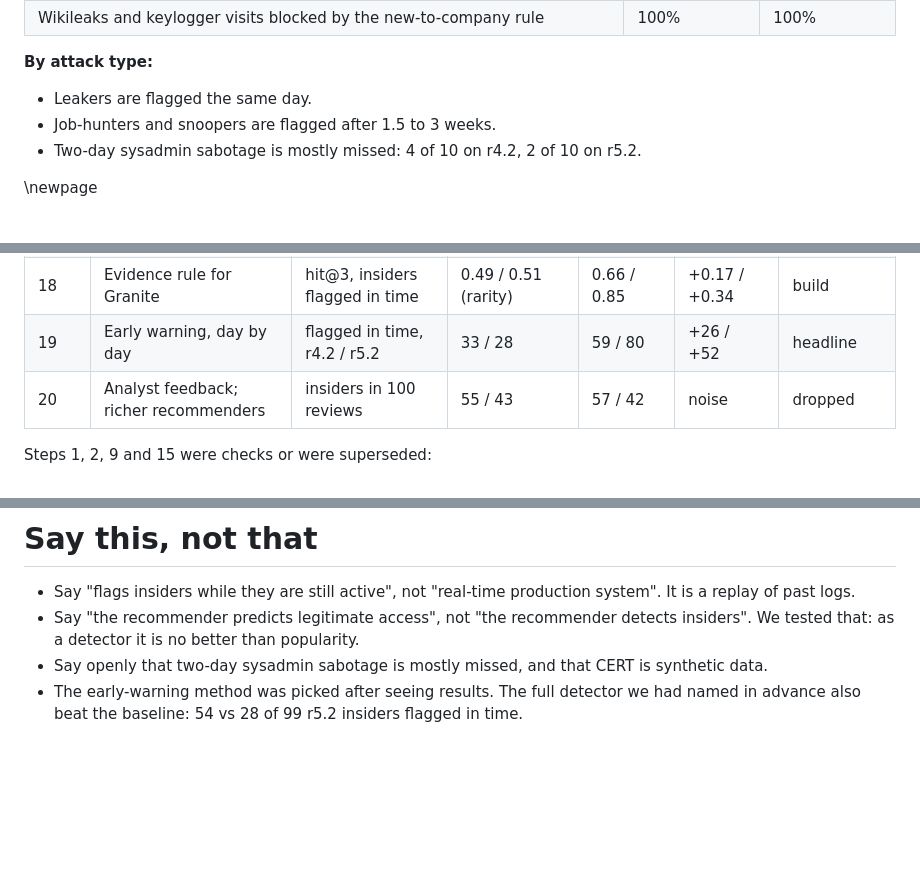
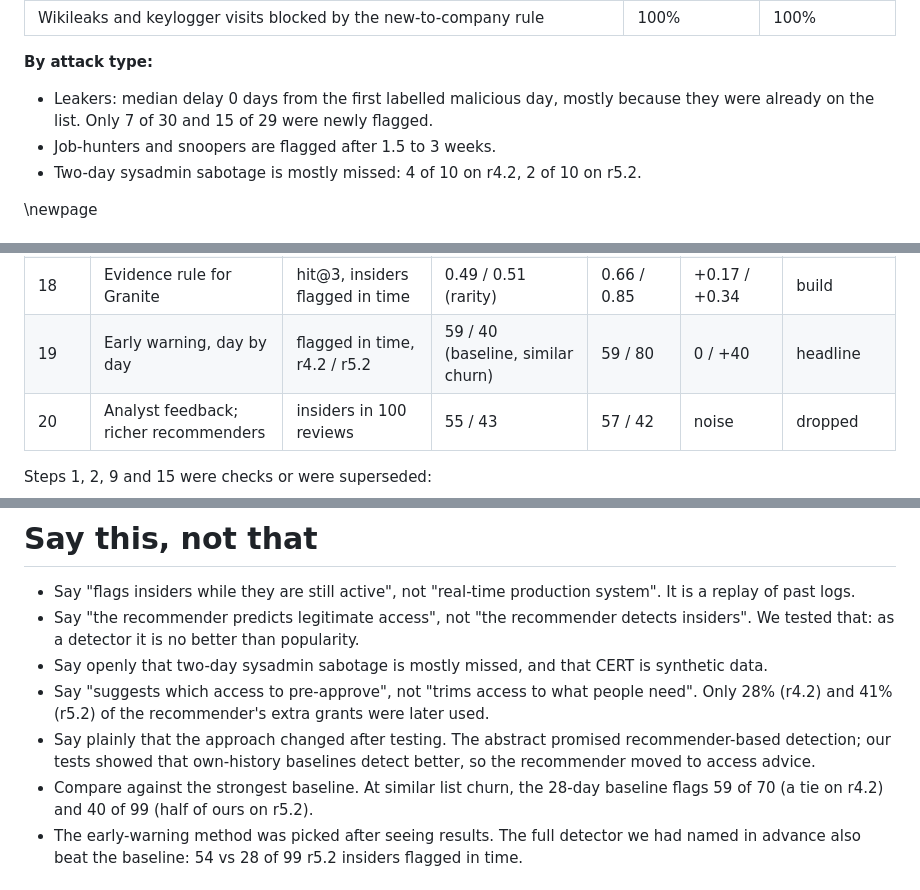
Before and after one commit to theMehrad/IBMZDatathon2026, a Markdown page: Build_Plan.md, 3 parts joined by grey strips. Drawn GitHub-style; blank space fills up the shorter version.

```diff
--- a/Build_Plan.md
+++ b/Build_Plan.md
@@ -40,7 +41,7 @@ CERT data. Settings were frozen on r4.2, then r5.2 was run unchanged. Each numbe
 
 **By attack type:**
 
-- Leakers are flagged the same day.
+- Leakers: median delay 0 days from the first labelled malicious day, mostly because they were already on the list. Only 7 of 30 and 15 of 29 were newly flagged.
 - Job-hunters and snoopers are flagged after 1.5 to 3 weeks.
 - Two-day sysadmin sabotage is mostly missed: 4 of 10 on r4.2, 2 of 10 on r5.2.
 
@@ -65,7 +66,7 @@ CERT data. Settings were frozen on r4.2, then r5.2 was run unchanged. Each numbe
 | 16 | Recommender, tuned without labels | next-site recall@20, r4.2 | 0.145 (popularity) | 0.211 | 1.45x | real job |
 | 17 | Least-privilege advisor | requests per person-month | 2.31 / 3.07 | 1.82 / 2.48 | -21% / -19% | build |
 | 18 | Evidence rule for Granite | hit@3, insiders flagged in time | 0.49 / 0.51 (rarity) | 0.66 / 0.85 | +0.17 / +0.34 | build |
-| 19 | Early warning, day by day | flagged in time, r4.2 / r5.2 | 33 / 28 | 59 / 80 | +26 / +52 | headline |
+| 19 | Early warning, day by day | flagged in time, r4.2 / r5.2 | 59 / 40 (baseline, similar churn) | 59 / 80 | 0 / +40 | headline |
 | 20 | Analyst feedback; richer recommenders | insiders in 100 reviews | 55 / 43 | 57 / 42 | noise | dropped |
 
 Steps 1, 2, 9 and 15 were checks or were superseded:
@@ -115,6 +116,9 @@ Fill in names. Hours count from the start of our build.
 - Say "flags insiders while they are still active", not "real-time production system". It is a replay of past logs.
 - Say "the recommender predicts legitimate access", not "the recommender detects insiders". We tested that: as a detector it is no better than popularity.
 - Say openly that two-day sysadmin sabotage is mostly missed, and that CERT is synthetic data.
+- Say "suggests which access to pre-approve", not "trims access to what people need". Only 28% (r4.2) and 41% (r5.2) of the recommender's extra grants were later used.
+- Say plainly that the approach changed after testing. The abstract promised recommender-based detection; our tests showed that own-history baselines detect better, so the recommender moved to access advice.
+- Compare against the strongest baseline. At similar list churn, the 28-day baseline flags 59 of 70 (a tie on r4.2) and 40 of 99 (half of ours on r5.2).
 - The early-warning method was picked after seeing results. The full detector we had named in advance also beat the baseline: 54 vs 28 of 99 r5.2 insiders flagged in time.
 
 # Reference code (local tests; we rewrite on the server)
```
Also changed, not shown: other parts of Build_Plan.md (+8 -7 lines), README.md (+2 -2 lines), feasibility/Verified_Numbers.md (+19 -4 lines), feasibility/codex_review/round4_review.md (added, +116 -0 lines), figures/levels.png, 4 other files.
